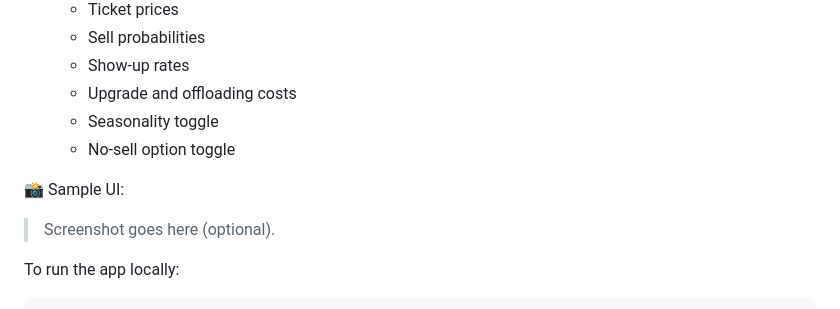
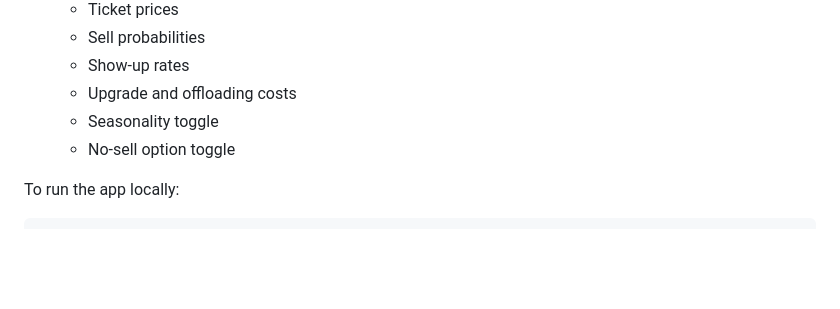
Before and after one commit to snehassastry/AirlinePricing, a Markdown page: README.md, the part around the change. Rendered like a GitHub page; blank space fills up the shorter version.

````diff
--- a/README.md
+++ b/README.md
@@ -79,10 +79,6 @@ We built a **Flask web app** to allow users to interactively test different over
   - Seasonality toggle
   - No-sell option toggle
 
-📸 Sample UI:
-
-> Screenshot goes here (optional).
-
 To run the app locally:
 ```bash
 pip install -r requirements.txt
````
